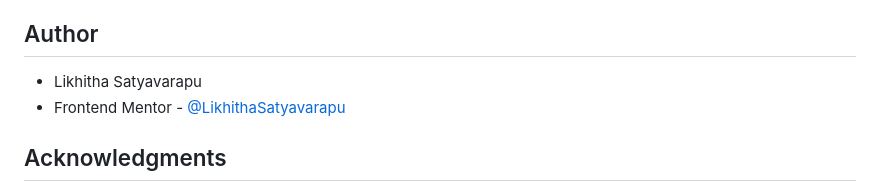
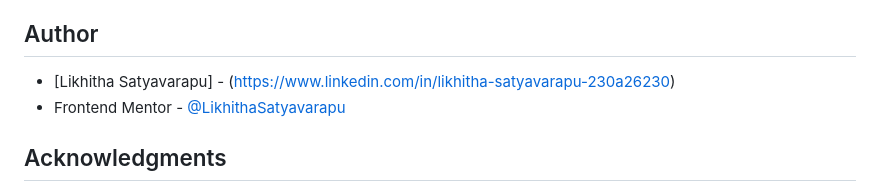
Before and after one commit to LikhithaSatyavarapu/Order-Summary-Card, a Markdown page: README.md, the part around the change. Drawn GitHub-style.

```diff
--- a/README.md
+++ b/README.md
@@ -75,7 +75,7 @@ Here are some valuable resources that aided in the development of the Order Summ
 
 ## Author
 
-- Likhitha Satyavarapu
+- [Likhitha Satyavarapu] - (https://www.linkedin.com/in/likhitha-satyavarapu-230a26230)
 - Frontend Mentor - [@LikhithaSatyavarapu](https://www.frontendmentor.io/profile/LikhithaSatyavarapu)
 
 ## Acknowledgments
```
